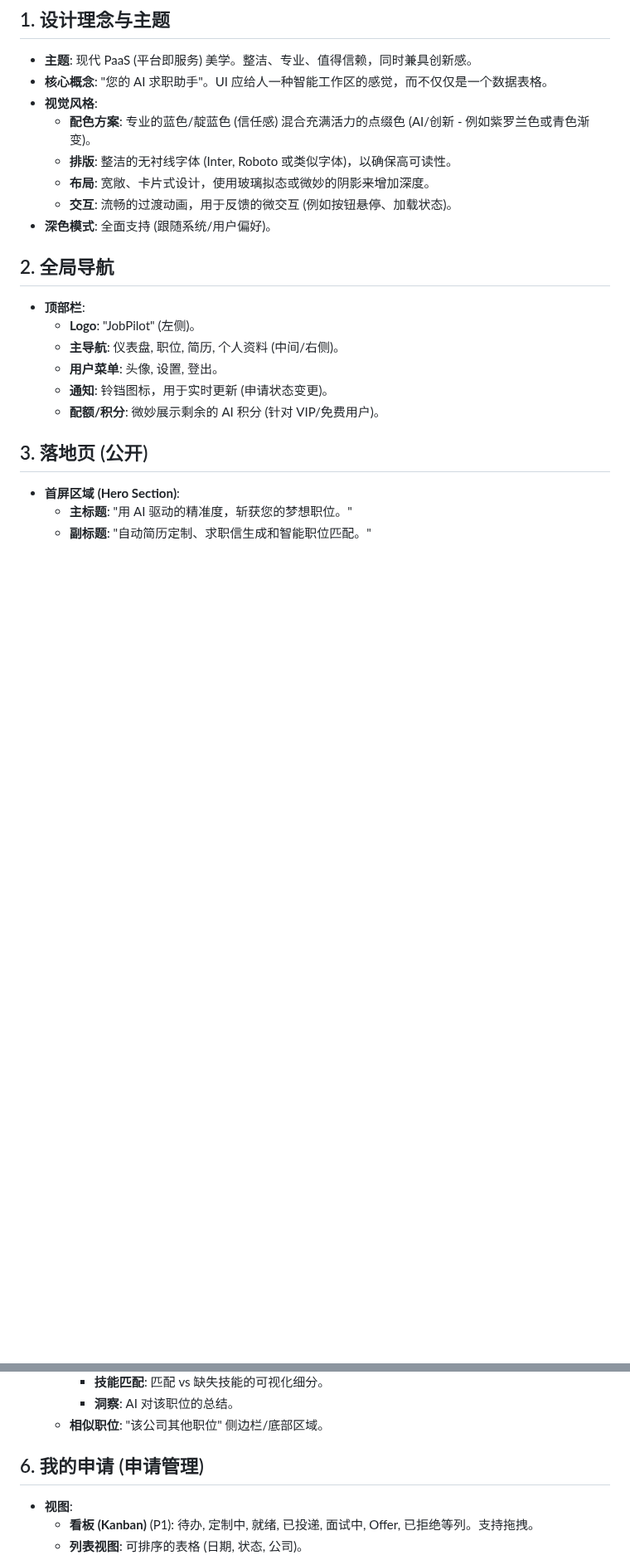
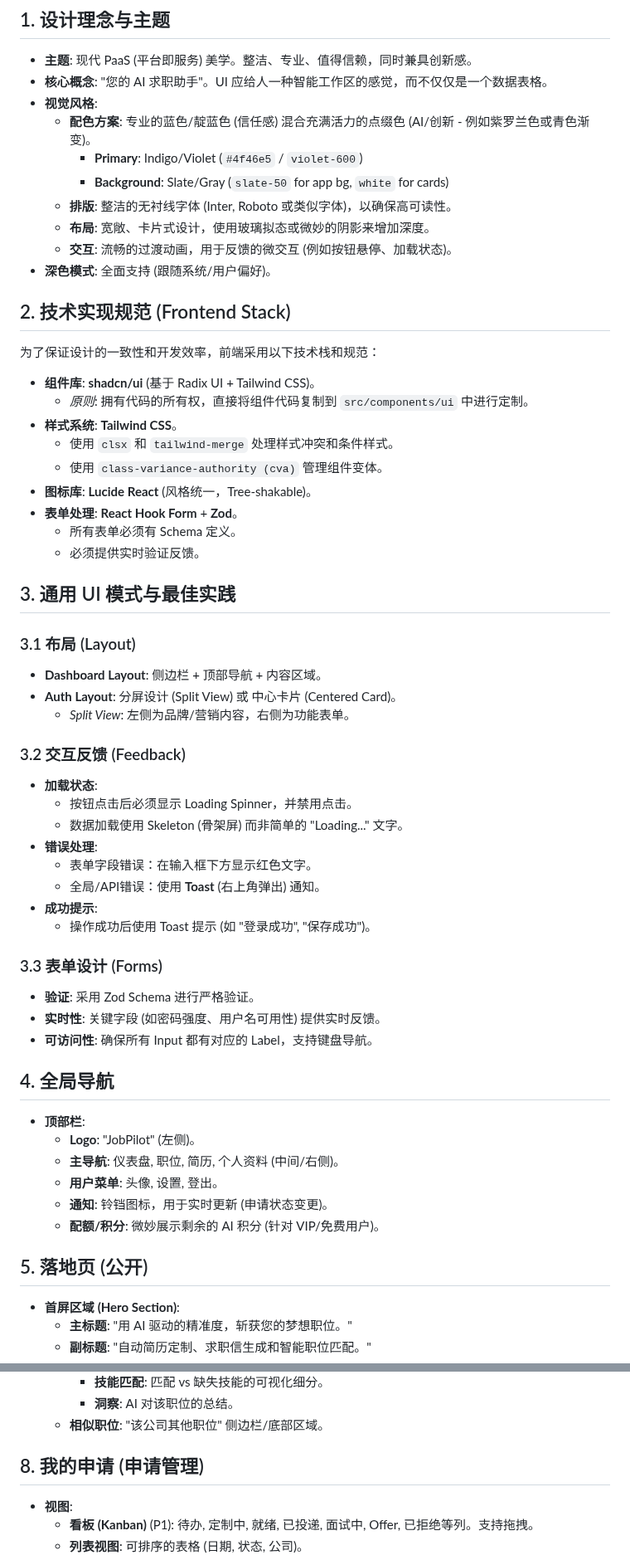
Before and after one commit to cysong/JobPilot, a Markdown page: docs/ui_design_requirements.md, 2 parts joined by grey strips. Shown at 83% size. Rendered like a GitHub page; blank space fills up the shorter version.

Commit message:
update Frontend Stack, form and feedback

```diff
--- a/docs/ui_design_requirements.md
+++ b/docs/ui_design_requirements.md
@@ -5,12 +5,49 @@
 *   **核心概念**: "您的 AI 求职助手"。UI 应给人一种智能工作区的感觉，而不仅仅是一个数据表格。
 *   **视觉风格**:
     *   **配色方案**: 专业的蓝色/靛蓝色 (信任感) 混合充满活力的点缀色 (AI/创新 - 例如紫罗兰色或青色渐变)。
+        *   **Primary**: Indigo/Violet (`#4f46e5` / `violet-600`)
+        *   **Background**: Slate/Gray (`slate-50` for app bg, `white` for cards)
     *   **排版**: 整洁的无衬线字体 (Inter, Roboto 或类似字体)，以确保高可读性。
     *   **布局**: 宽敞、卡片式设计，使用玻璃拟态或微妙的阴影来增加深度。
     *   **交互**: 流畅的过渡动画，用于反馈的微交互 (例如按钮悬停、加载状态)。
 *   **深色模式**: 全面支持 (跟随系统/用户偏好)。
 
-## 2. 全局导航
+## 2. 技术实现规范 (Frontend Stack)
+为了保证设计的一致性和开发效率，前端采用以下技术栈和规范：
+
+*   **组件库**: **shadcn/ui** (基于 Radix UI + Tailwind CSS)。
+    *   *原则*: 拥有代码的所有权，直接将组件代码复制到 `src/components/ui` 中进行定制。
+*   **样式系统**: **Tailwind CSS**。
+    *   使用 `clsx` 和 `tailwind-merge` 处理样式冲突和条件样式。
+    *   使用 `class-variance-authority (cva)` 管理组件变体。
+*   **图标库**: **Lucide React** (风格统一，Tree-shakable)。
+*   **表单处理**: **React Hook Form** + **Zod**。
+    *   所有表单必须有 Schema 定义。
+    *   必须提供实时验证反馈。
+
+## 3. 通用 UI 模式与最佳实践
+
+### 3.1 布局 (Layout)
+*   **Dashboard Layout**: 侧边栏 + 顶部导航 + 内容区域。
+*   **Auth Layout**: 分屏设计 (Split View) 或 中心卡片 (Centered Card)。
+    *   *Split View*: 左侧为品牌/营销内容，右侧为功能表单。
+
+### 3.2 交互反馈 (Feedback)
+*   **加载状态**:
+    *   按钮点击后必须显示 Loading Spinner，并禁用点击。
+    *   数据加载使用 Skeleton (骨架屏) 而非简单的 "Loading..." 文字。
+*   **错误处理**:
+    *   表单字段错误：在输入框下方显示红色文字。
+    *   全局/API错误：使用 **Toast** (右上角弹出) 通知。
+*   **成功提示**:
+    *   操作成功后使用 Toast 提示 (如 "登录成功", "保存成功")。
+
+### 3.3 表单设计 (Forms)
+*   **验证**: 采用 Zod Schema 进行严格验证。
+*   **实时性**: 关键字段 (如密码强度、用户名可用性) 提供实时反馈。
+*   **可访问性**: 确保所有 Input 都有对应的 Label，支持键盘导航。
+
+## 4. 全局导航
 *   **顶部栏**:
     *   **Logo**: "JobPilot" (左侧)。
     *   **主导航**: 仪表盘, 职位, 简历, 个人资料 (中间/右侧)。
@@ -18,7 +55,7 @@
     *   **通知**: 铃铛图标，用于实时更新 (申请状态变更)。
     *   **配额/积分**: 微妙展示剩余的 AI 积分 (针对 VIP/免费用户)。
 
-## 3. 落地页 (公开)
+## 5. 落地页 (公开)
 *   **首屏区域 (Hero Section)**:
     *   **主标题**: "用 AI 驱动的精准度，斩获您的梦想职位。"
     *   **副标题**: "自动简历定制、求职信生成和智能职位匹配。"
@@ -58,7 +95,7 @@
         *   **洞察**: AI 对该职位的总结。
     *   **相似职位**: "该公司其他职位" 侧边栏/底部区域。
 
-## 6. 我的申请 (申请管理)
+## 8. 我的申请 (申请管理)
 *   **视图**:
     *   **看板 (Kanban)** (P1): 待办, 定制中, 就绪, 已投递, 面试中, Offer, 已拒绝等列。支持拖拽。
     *   **列表视图**: 可排序的表格 (日期, 状态, 公司)。
```
Also changed, not shown: other parts of docs/ui_design_requirements.md (+5 -5 lines).
